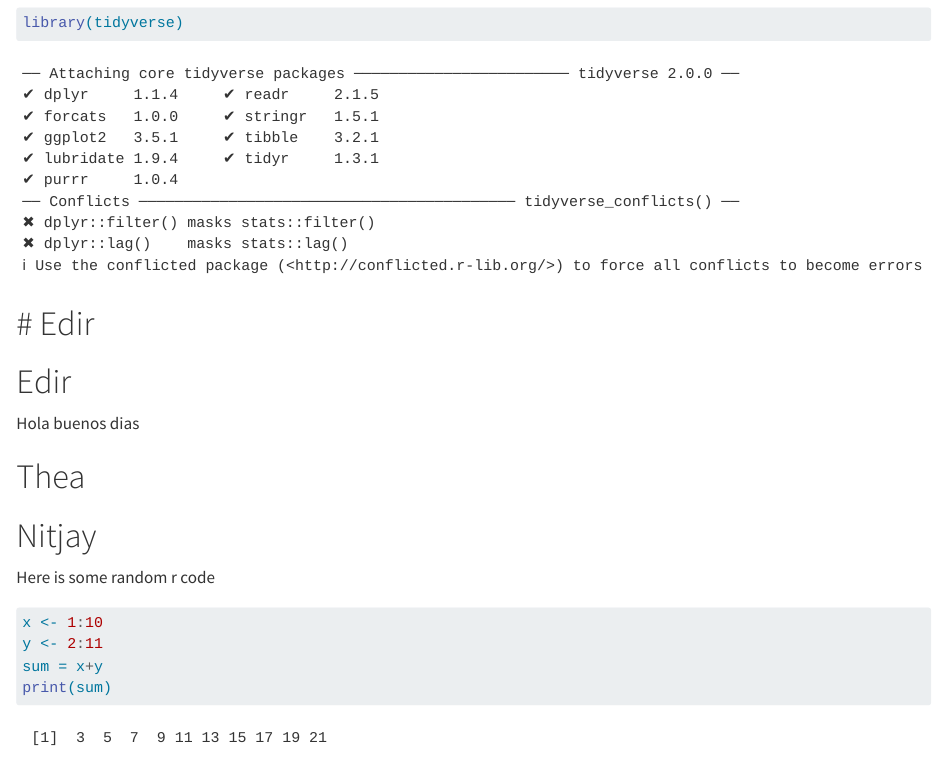
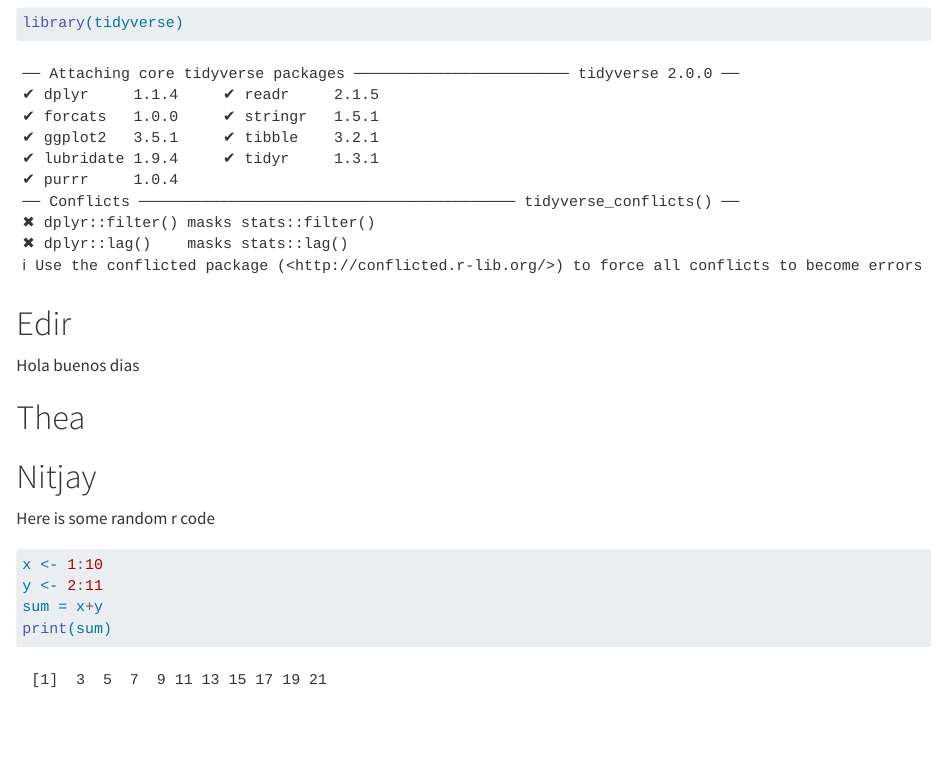
Before and after one commit to rforbiodatascience24/group_04, a Quarto document (group_document.qmd): the page in a window 1100 px wide, from 140 px down. Rendered offline with R 4.5, knitr and Pandoc in place of Quarto, with nearby package versions.

Commit message:
removed Edir's names

````diff
--- a/group_document.qmd
+++ b/group_document.qmd
@@ -13,8 +13,7 @@ library(tidyverse)
 ```
 
 # Edir
-=======
-# Edir
+
 
 Hola buenos dias
 
````
